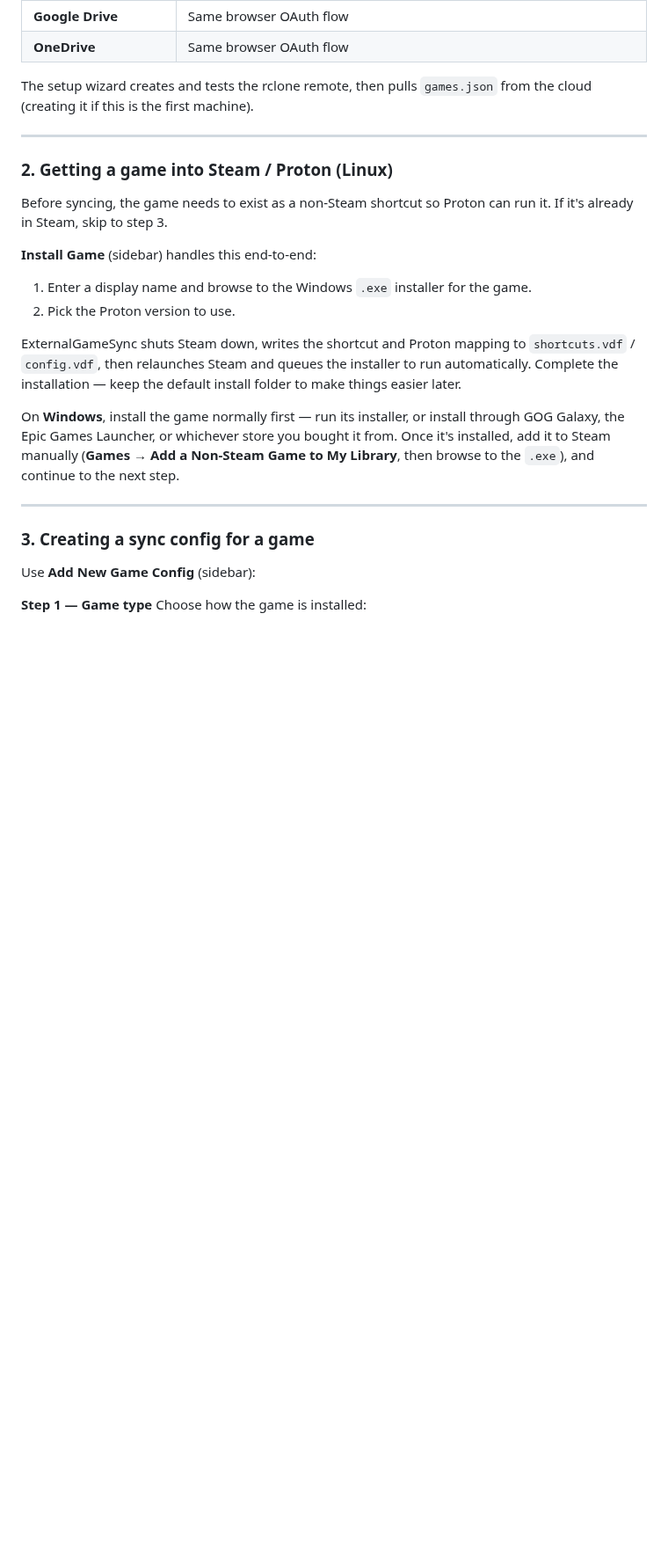
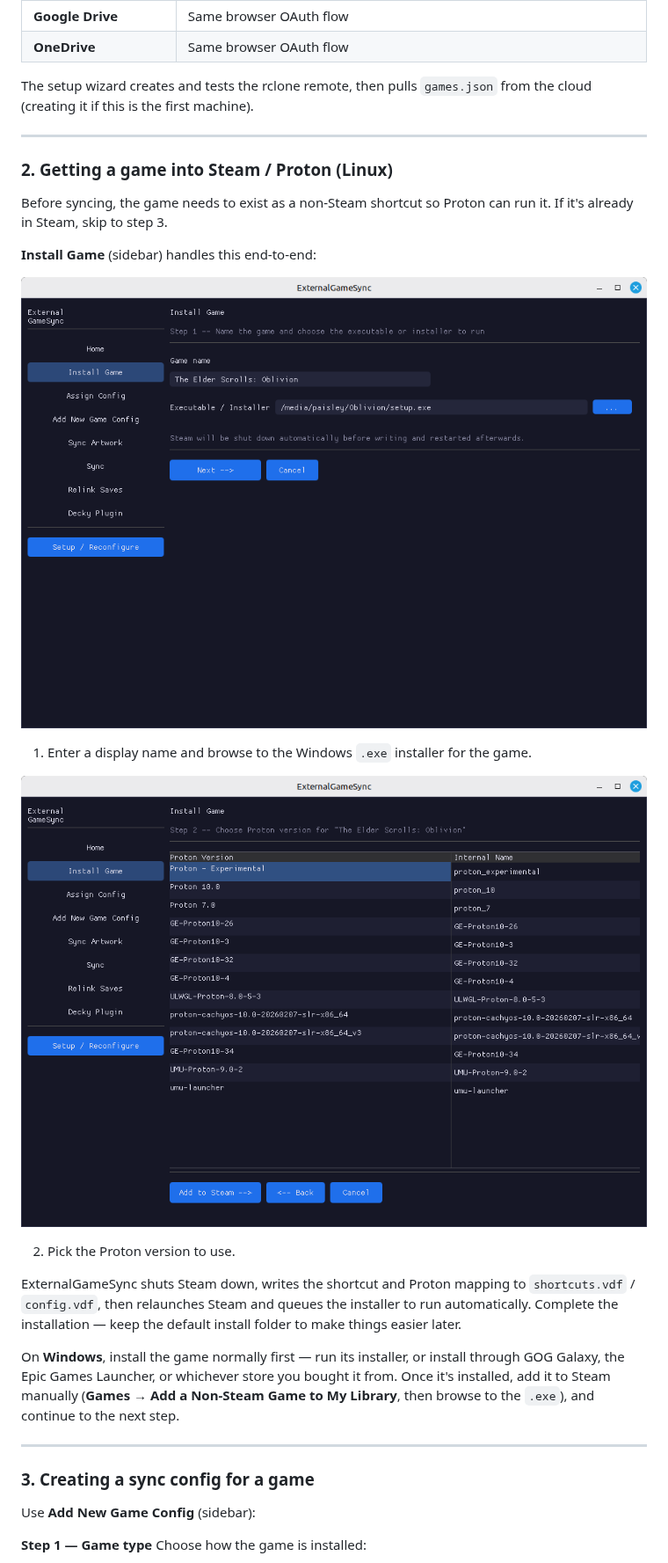
Before and after one commit to PMahern/SteamExternalGameSync, a Markdown page: README.md, the part around one of its changes. Shown at 88% size. GitHub-like rendering; pictures changed too: docs/examples/install_1.png (added), docs/examples/install_2.png (added); blank space fills up the shorter version.

```diff
--- a/README.md
+++ b/README.md
@@ -76,7 +78,12 @@ Before syncing, the game needs to exist as a non-Steam shortcut so Proton can ru
 
 **Install Game** (sidebar) handles this end-to-end:
 
+![Selecting installer exe](docs/examples/install_1.png)
+
 1. Enter a display name and browse to the Windows `.exe` installer for the game.
+
+![Selecting proton prefix](docs/examples/install_2.png)
+
 2. Pick the Proton version to use.
 
 ExternalGameSync shuts Steam down, writes the shortcut and Proton mapping to `shortcuts.vdf` / `config.vdf`, then relaunches Steam and queues the installer to run automatically. Complete the installation — keep the default install folder to make things easier later.
```
Also changed, not shown: other parts of README.md (+2 -0 lines), docs/examples/add_new_1.png (added), docs/examples/add_new_2.png (added), docs/examples/home_screen.png (added), 3 other files.
